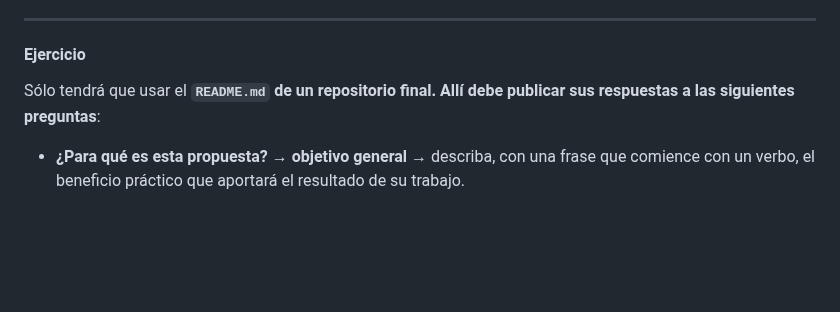
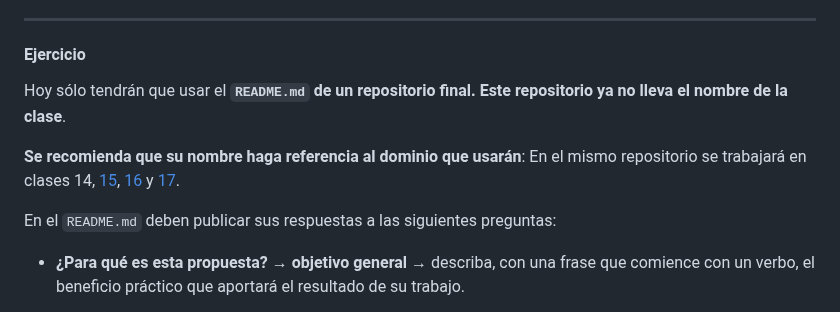
Before and after one commit to profesorfaco/dno037-2023-1, a Markdown page: clase-14/README.md, the part around one of its changes. Rendered like a GitHub page; blank space fills up the shorter version.

```diff
--- a/clase-14/README.md
+++ b/clase-14/README.md
@@ -30,7 +30,11 @@ También leer:
 
 #### Ejercicio
 
-Sólo tendrá que usar el **`README.md` de un repositorio final. Allí debe publicar sus respuestas a las siguientes preguntas**:
+Hoy sólo tendrán que usar el **`README.md` de un repositorio final. Este repositorio ya no lleva el nombre de la clase**.
+
+**Se recomienda que su nombre haga referencia al dominio que usarán**: En el mismo repositorio se trabajará en clases 14, [15](https://github.com/profesorfaco/dno037-2023/tree/main/clase-15), [16](https://github.com/profesorfaco/dno037-2023/tree/main/clase-16) y [17](https://github.com/profesorfaco/dno037-2023/tree/main/clase-17).
+
+En el `README.md` deben publicar sus respuestas a las siguientes preguntas:
 
 - **¿Para qué es esta propuesta? → objetivo general** → describa, con una frase que comience con un verbo, el beneficio práctico que aportará el resultado de su trabajo.
 
```
Also changed, not shown: other parts of clase-14/README.md (+3 -2 lines).
